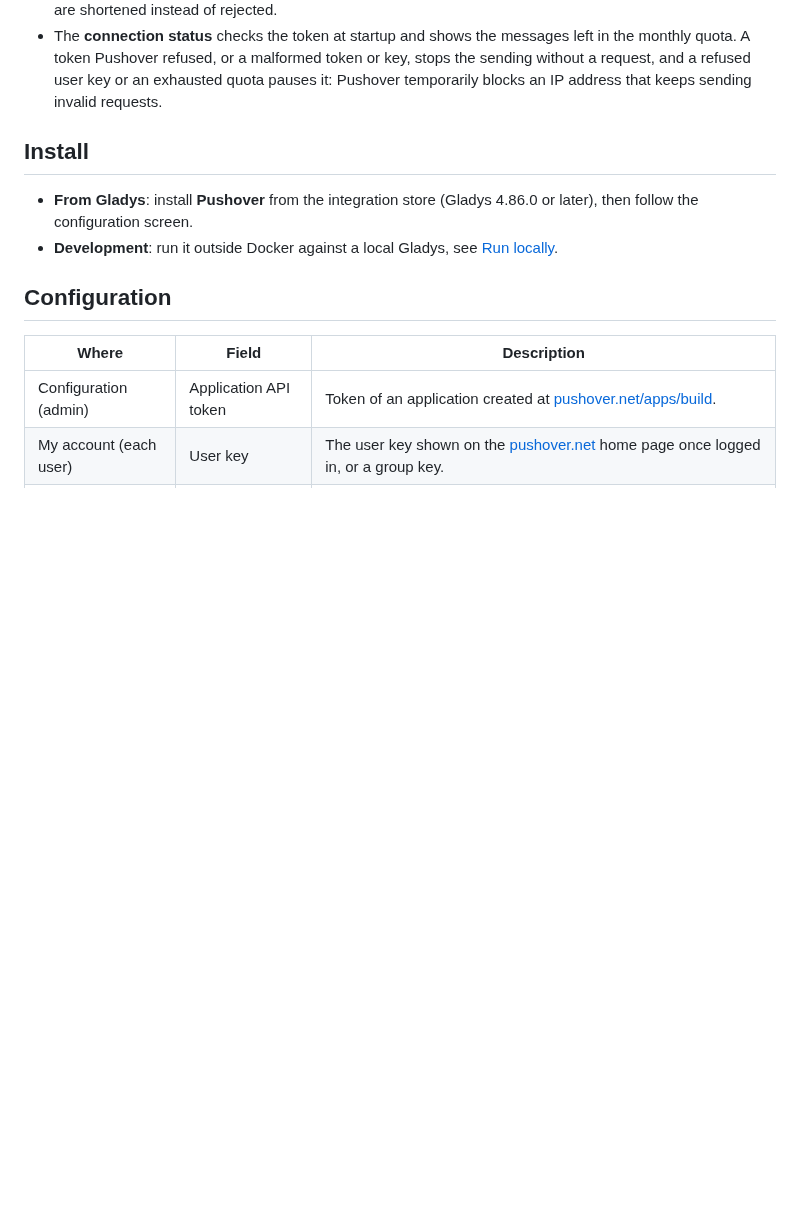
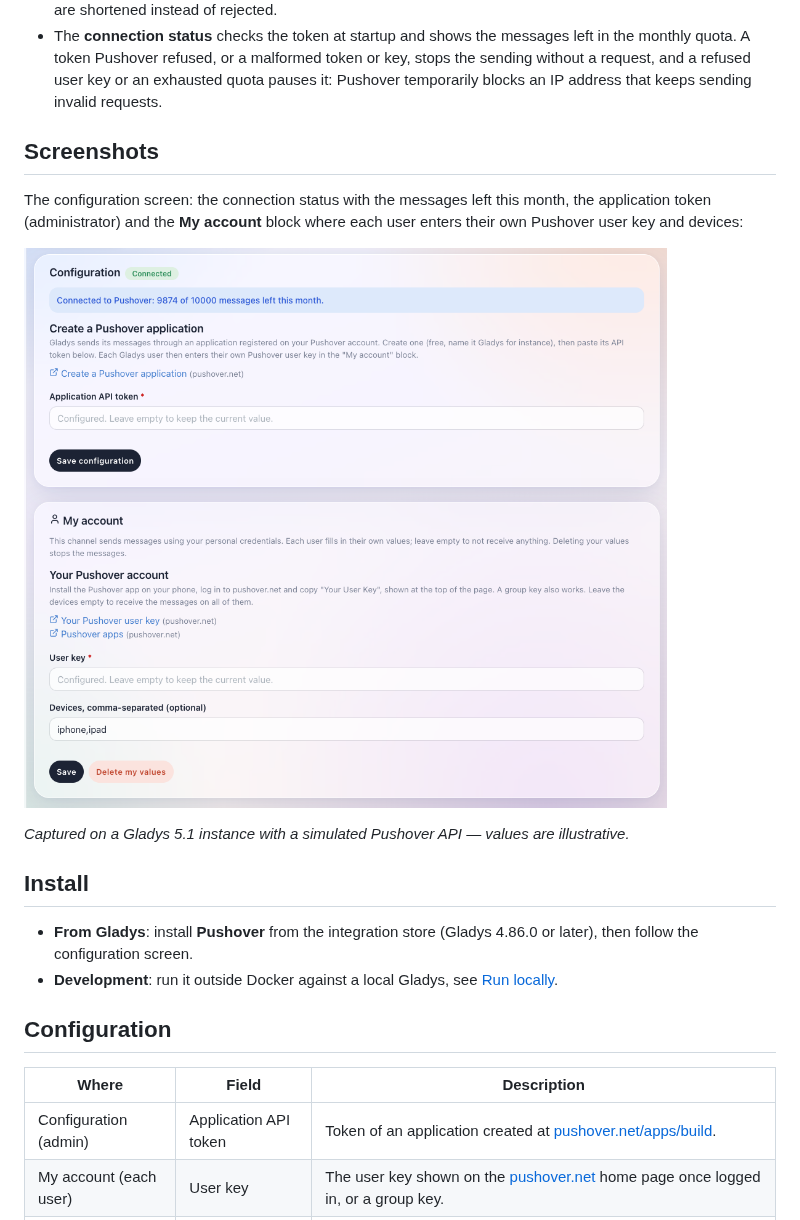
Before and after one commit to cicoub13/gladys-pushover, a Markdown page: README.md, the part around the change. Rendered like a GitHub page; pictures changed too: docs/images/configuration.png (added); blank space fills up the shorter version.

Commit message:
docs(readme): add a screenshot of the integration in Gladys
The configuration screen (connection status with the quota left, application
token, "My account" block), captured on a Gladys 5.1 instance with the real
PushoverIntegration and a simulated Pushover API.

```diff
--- a/README.md
+++ b/README.md
@@ -24,6 +24,17 @@ external integration running in its own container, on the JavaScript SDK
   key, stops the sending without a request, and a refused user key or an
   exhausted quota pauses it: Pushover temporarily blocks an IP address that
   keeps sending invalid requests.
+
+## Screenshots
+
+The configuration screen: the connection status with the messages left this
+month, the application token (administrator) and the **My account** block where
+each user enters their own Pushover user key and devices:
+
+![The Pushover configuration screen in Gladys](docs/images/configuration.png)
+
+_Captured on a Gladys 5.1 instance with a simulated Pushover API — values are
+illustrative._
 
 ## Install
 
```
